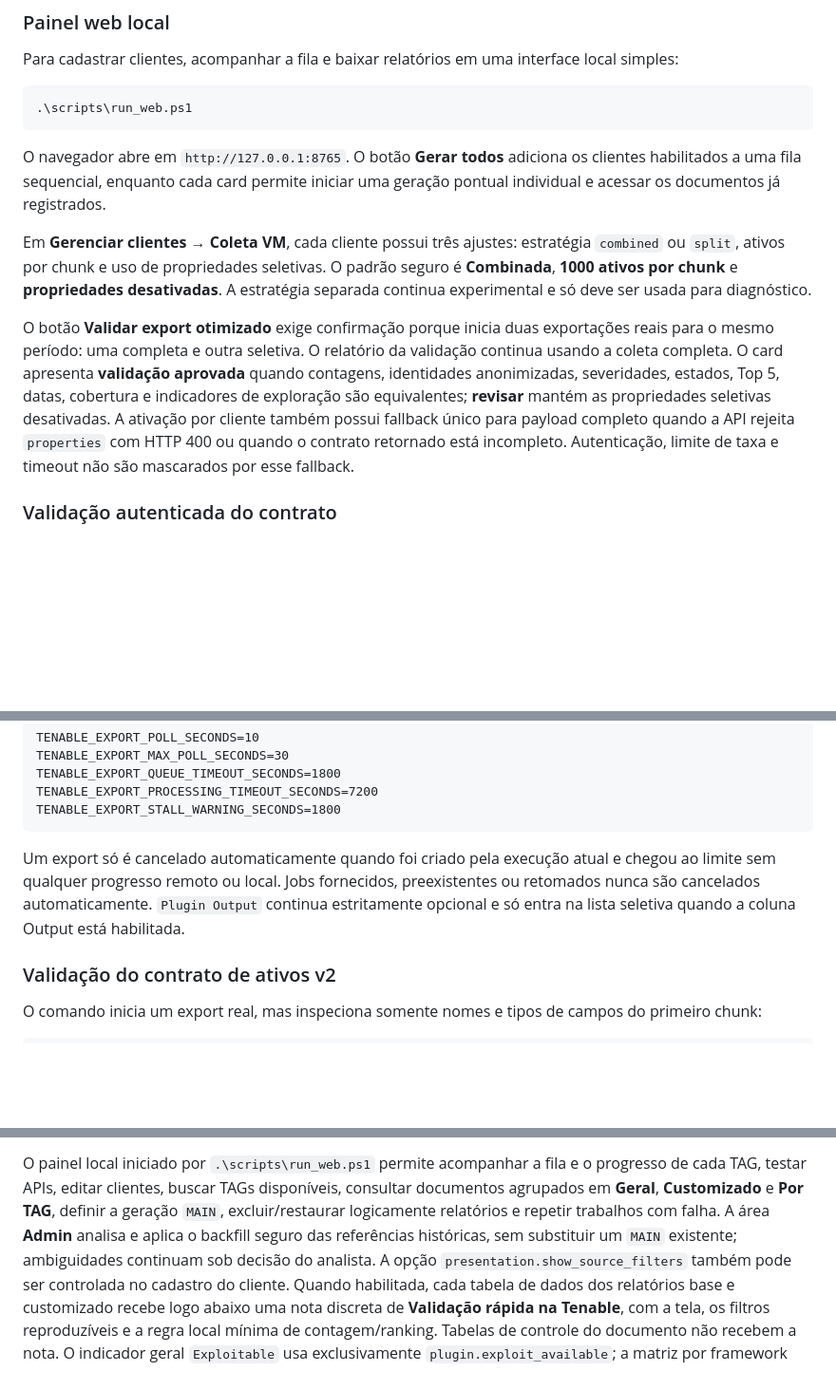
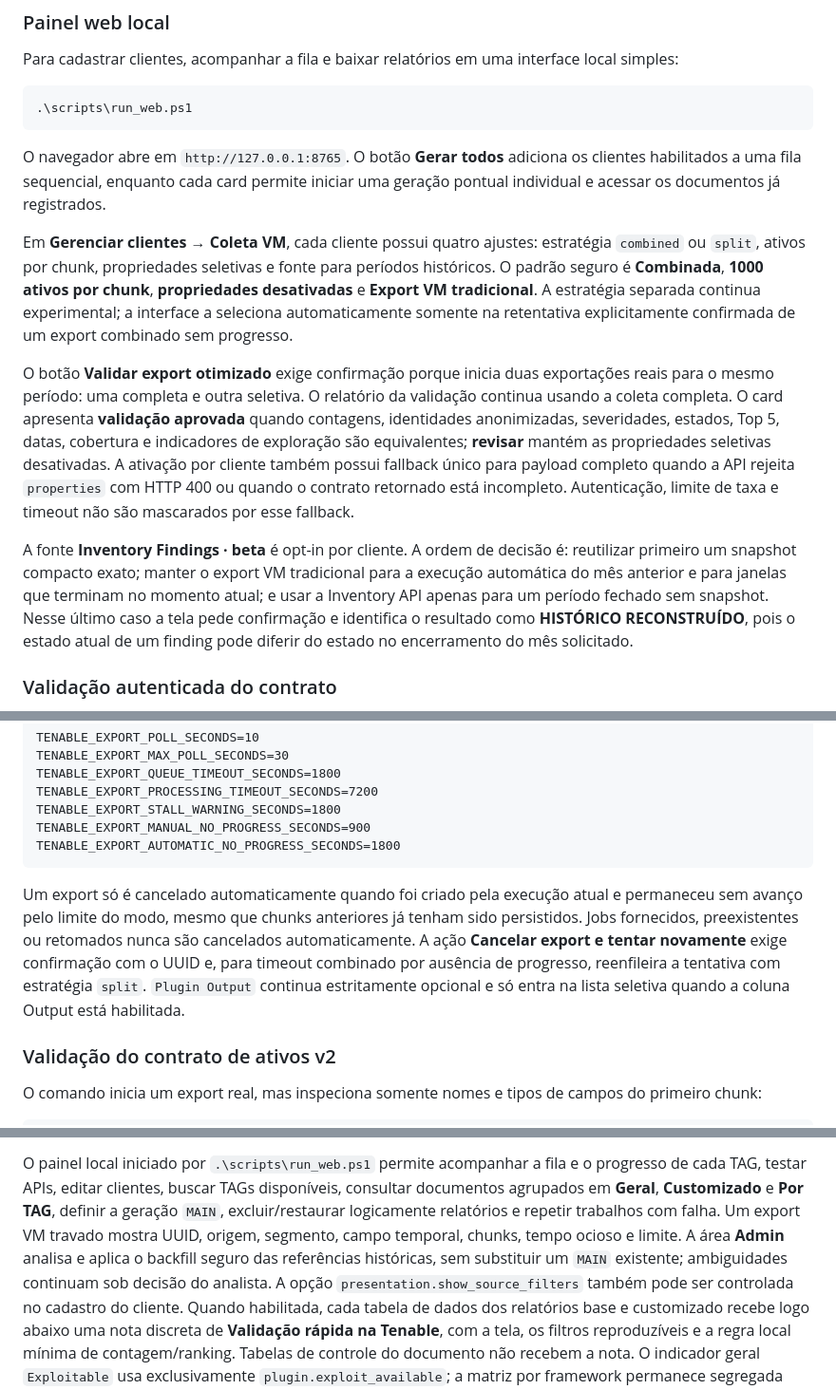
Before and after one commit to Thalescrz/RelatorioTenableMensal, a Markdown page: README.md, 3 parts joined by grey strips. Shown at 95% size. Drawn GitHub-style; blank space fills up the shorter version.

```diff
--- a/README.md
+++ b/README.md
@@ -79,10 +79,12 @@ O navegador abre em `http://127.0.0.1:8765`. O botão **Gerar todos** adiciona o
 clientes habilitados a uma fila sequencial, enquanto cada card permite iniciar
 uma geração pontual individual e acessar os documentos já registrados.
 
-Em **Gerenciar clientes → Coleta VM**, cada cliente possui três ajustes: estratégia
-`combined` ou `split`, ativos por chunk e uso de propriedades seletivas. O padrão
-seguro é **Combinada**, **1000 ativos por chunk** e **propriedades desativadas**. A
-estratégia separada continua experimental e só deve ser usada para diagnóstico.
+Em **Gerenciar clientes → Coleta VM**, cada cliente possui quatro ajustes:
+estratégia `combined` ou `split`, ativos por chunk, propriedades seletivas e fonte
+para períodos históricos. O padrão seguro é **Combinada**, **1000 ativos por
+chunk**, **propriedades desativadas** e **Export VM tradicional**. A estratégia
+separada continua experimental; a interface a seleciona automaticamente somente
+na retentativa explicitamente confirmada de um export combinado sem progresso.
 
 O botão **Validar export otimizado** exige confirmação porque inicia duas
 exportações reais para o mesmo período: uma completa e outra seletiva. O relatório
@@ -93,6 +95,14 @@ as propriedades seletivas desativadas. A ativação por cliente também possui f
 único para payload completo quando a API rejeita `properties` com HTTP 400 ou quando
 o contrato retornado está incompleto. Autenticação, limite de taxa e timeout não são
 mascarados por esse fallback.
+
+A fonte **Inventory Findings · beta** é opt-in por cliente. A ordem de decisão é:
+reutilizar primeiro um snapshot compacto exato; manter o export VM tradicional
+para a execução automática do mês anterior e para janelas que terminam no momento
+atual; e usar a Inventory API apenas para um período fechado sem snapshot. Nesse
+último caso a tela pede confirmação e identifica o resultado como **HISTÓRICO
+RECONSTRUÍDO**, pois o estado atual de um finding pode diferir do estado no
+encerramento do mês solicitado.
 
 ### Validação autenticada do contrato
 
@@ -139,13 +149,17 @@ TENABLE_EXPORT_MAX_POLL_SECONDS=30
 TENABLE_EXPORT_QUEUE_TIMEOUT_SECONDS=1800
 TENABLE_EXPORT_PROCESSING_TIMEOUT_SECONDS=7200
 TENABLE_EXPORT_STALL_WARNING_SECONDS=1800
+TENABLE_EXPORT_MANUAL_NO_PROGRESS_SECONDS=900
+TENABLE_EXPORT_AUTOMATIC_NO_PROGRESS_SECONDS=1800
 ~~~
 
 Um export só é cancelado automaticamente quando foi criado pela execução atual e
-chegou ao limite sem qualquer progresso remoto ou local. Jobs fornecidos,
-preexistentes ou retomados nunca são cancelados automaticamente. `Plugin Output`
-continua estritamente opcional e só entra na lista seletiva quando a coluna Output
-está habilitada.
+permaneceu sem avanço pelo limite do modo, mesmo que chunks anteriores já tenham
+sido persistidos. Jobs fornecidos, preexistentes ou retomados nunca são cancelados
+automaticamente. A ação **Cancelar export e tentar novamente** exige confirmação
+com o UUID e, para timeout combinado por ausência de progresso, reenfileira a
+tentativa com estratégia `split`. `Plugin Output` continua estritamente opcional e
+só entra na lista seletiva quando a coluna Output está habilitada.
 
 ### Validação do contrato de ativos v2
 
@@ -407,8 +421,10 @@ O painel local iniciado por `.\scripts\run_web.ps1` permite acompanhar a fila e
 progresso de cada TAG, testar APIs, editar clientes, buscar TAGs disponíveis, consultar
 documentos agrupados em **Geral**, **Customizado** e **Por TAG**, definir
 a geração `MAIN`, excluir/restaurar logicamente relatórios e repetir trabalhos com
-falha. A área **Admin** analisa e aplica o backfill seguro das referências históricas,
-sem substituir um `MAIN` existente; ambiguidades continuam sob decisão do analista.
+falha. Um export VM travado mostra UUID, origem, segmento, campo temporal, chunks,
+tempo ocioso e limite. A área **Admin** analisa e aplica o backfill seguro das
+referências históricas, sem substituir um `MAIN` existente; ambiguidades continuam
+sob decisão do analista.
 A opção `presentation.show_source_filters` também pode ser controlada no cadastro do
 cliente. Quando habilitada, cada tabela de dados dos relatórios base e customizado
 recebe logo abaixo uma nota discreta de **Validação rápida na Tenable**, com a tela,
```
Also changed, not shown: docs/02-catalogo-apis-tenable.md (+18 -1 lines), docs/17-interface-web-mvp.md (+23 -3 lines).
